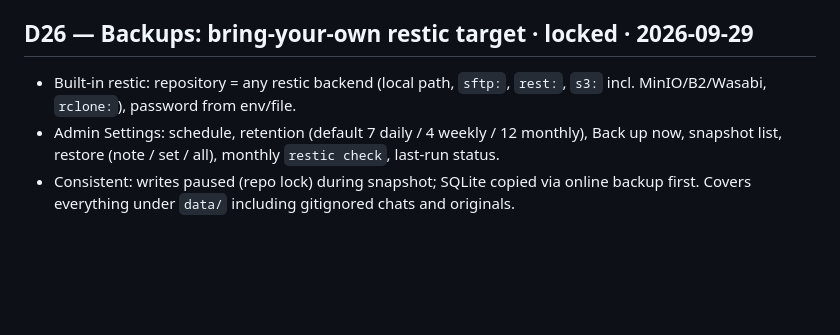
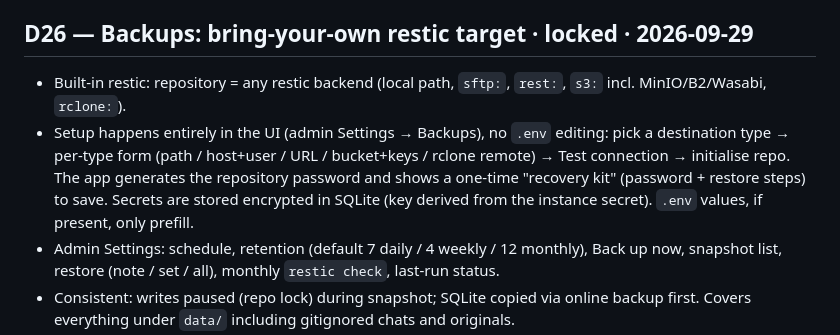
Before and after one commit to krishna-vinci/learny, a Markdown page: docs/decisions/LOG.md, the part around the change. GitHub-like rendering; blank space fills up the shorter version.

Commit message:
docs: backup setup happens in the UI (D26)
Co-Authored-By: Claude Opus 5.5 <noreply@anthropic.com>

```diff
--- a/docs/decisions/LOG.md
+++ b/docs/decisions/LOG.md
@@ -203,7 +203,12 @@ Migration: existing `data/study` moves into the admin's tree with history intact
 ## D26 — Backups: bring-your-own restic target · locked · 2026-09-29
 
 - Built-in restic: repository = any restic backend (local path, `sftp:`, `rest:`,
-  `s3:` incl. MinIO/B2/Wasabi, `rclone:`), password from env/file.
+  `s3:` incl. MinIO/B2/Wasabi, `rclone:`).
+- Setup happens entirely in the UI (admin Settings → Backups), no `.env` editing: pick a
+  destination type → per-type form (path / host+user / URL / bucket+keys / rclone remote) →
+  Test connection → initialise repo. The app generates the repository password and shows a
+  one-time "recovery kit" (password + restore steps) to save. Secrets are stored encrypted
+  in SQLite (key derived from the instance secret). `.env` values, if present, only prefill.
 - Admin Settings: schedule, retention (default 7 daily / 4 weekly / 12 monthly), Back up
   now, snapshot list, restore (note / set / all), monthly `restic check`, last-run status.
 - Consistent: writes paused (repo lock) during snapshot; SQLite copied via online backup
```
Also changed, not shown: docs/ROADMAP.md (+1 -1 lines).
